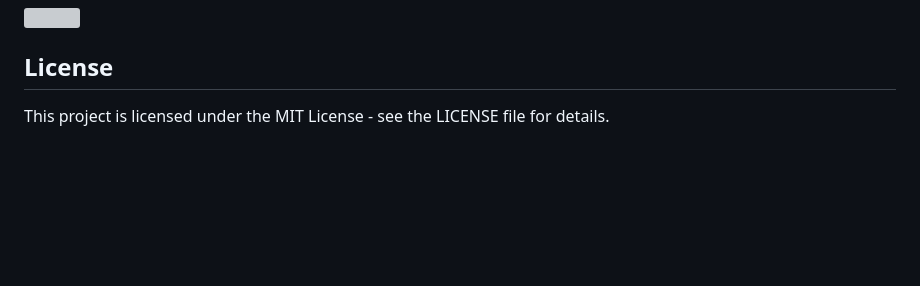
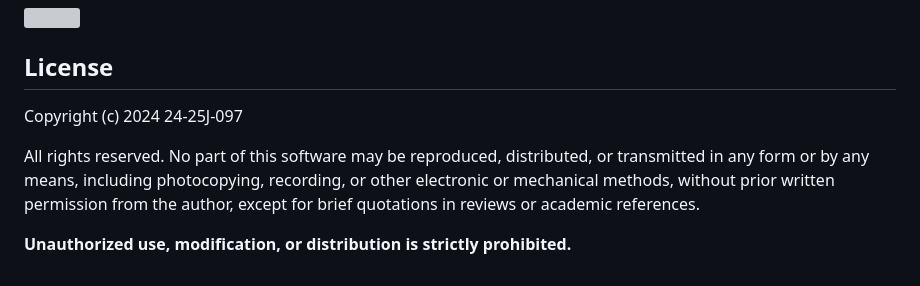
Before and after one commit to 24-25J-097/ent-disease-detection-mobile-app, a Markdown page: README.md, the part around the change. Rendered like a GitHub page; blank space fills up the shorter version; grey boxes are pictures that could not be loaded.

```diff
--- a/README.md
+++ b/README.md
@@ -109,4 +109,9 @@ flutter run
 <img src="https://github.com/user-attachments/assets/a17e7931-c180-48d0-87ad-6816b77bee84" height="500">
 
 ## **License**
-This project is licensed under the MIT License - see the LICENSE file for details.
+
+Copyright (c) 2024 24-25J-097
+
+All rights reserved. No part of this software may be reproduced, distributed, or transmitted in any form or by any means, including photocopying, recording, or other electronic or mechanical methods, without prior written permission from the author, except for brief quotations in reviews or academic references.
+
+**Unauthorized use, modification, or distribution is strictly prohibited.**
```
